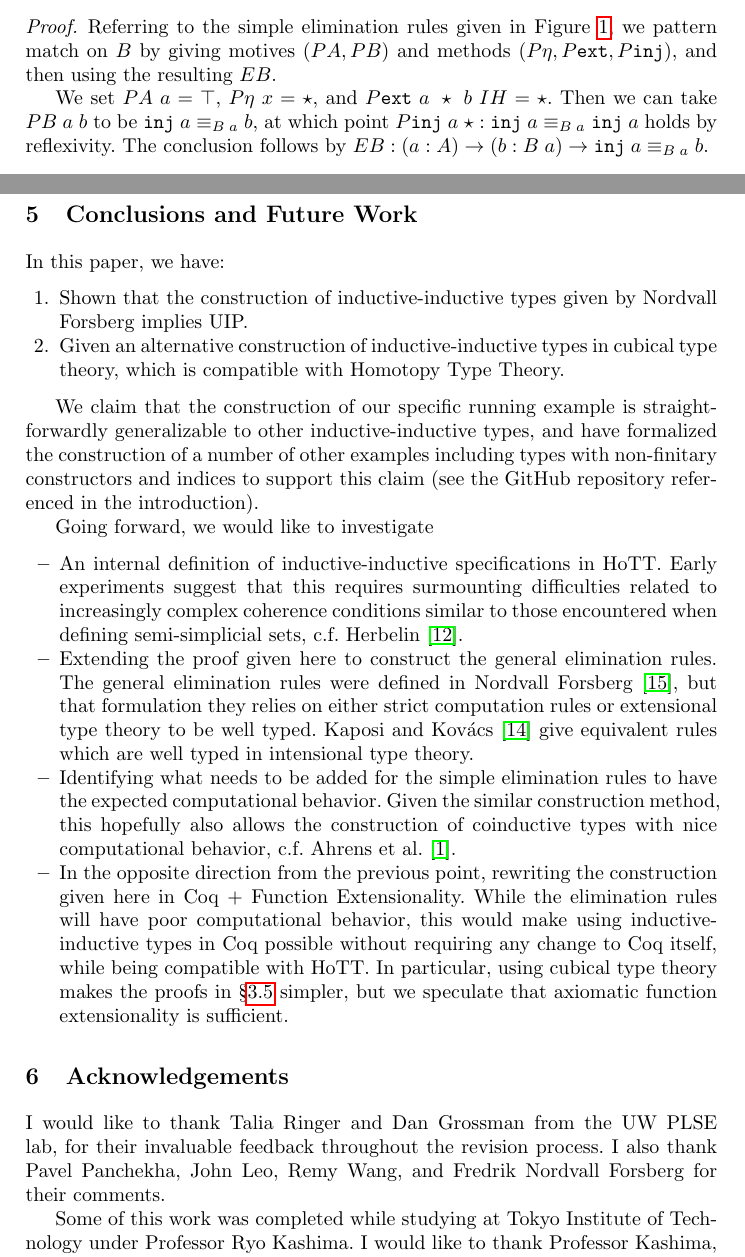
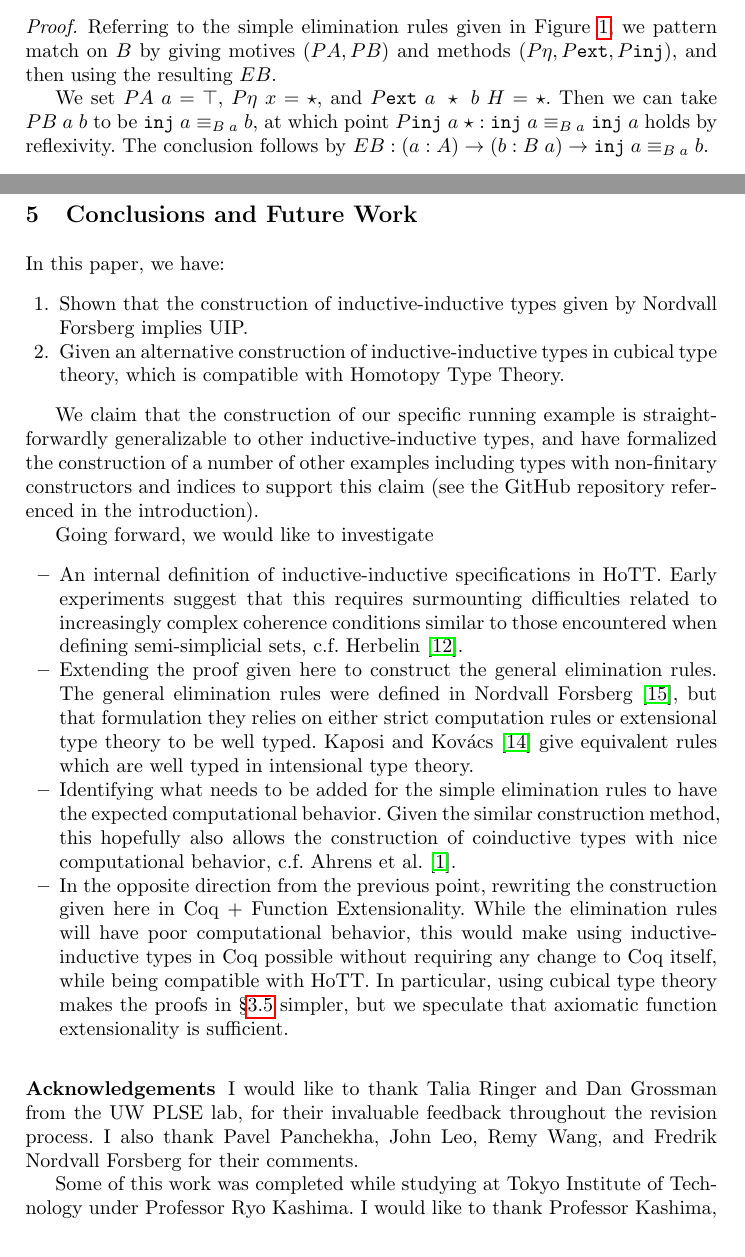
Before and after one commit to jashug/ConstructingII, a LaTeX thesis (paper/current.tex): two parts of pages 6 and 15 of 17, joined at a grey line, cut so that both start at the same text. Compiled offline with pdfLaTeX.

Commit message:
Adjust acknowledgements header, change email

```diff
--- a/paper/current.tex
+++ b/paper/current.tex
@@ -308,7 +308,7 @@ Now we prove that there are at least as many proofs of $B\;(\pre{t},\good{t})$ a
 \begin{proof}
     Referring to the simple elimination rules given in Figure \ref{example-definition}, we pattern match on $B$ by giving motives $(PA, PB)$ and methods $(P\eta, P\join, P\inj)$, and then using the resulting $EB$.
 
-    We set $PA\;a = \top$, $P\eta\;x = \star$, and $P\join\;a\;\star\;b\;IH = \star$.
+    We set $PA\;a = \top$, $P\eta\;x = \star$, and $P\join\;a\;\star\;b\;H = \star$.
     Then we can take $PB\;a\;b$ to be $\IdA{\inj\;a}{b}{B\;a}$, at which point $P\inj\; a\;\star : \IdA{\inj\;a}{\inj\;a}{B\;a}$ holds by reflexivity. The conclusion follows by $EB : (a : A) \to (b : B\;a) \to \IdA{\inj\;a}{b}{B\;a}$.
 \end{proof}
 
@@ -1268,7 +1268,7 @@ Going forward, we would like to investigate
 \end{section}
 
 %% Acknowledgments
-\begin{section}{Acknowledgements}
+\begin{subsubsection}{Acknowledgements}
 
 I would like to thank Talia Ringer and Dan Grossman from the UW PLSE lab, for their invaluable feedback throughout the revision process. I also thank Pavel Panchekha, John Leo, Remy Wang, and Fredrik \Forsberg/ for their comments.
 
```
Also changed, not shown: paper/current.tex (4 more changed lines).
